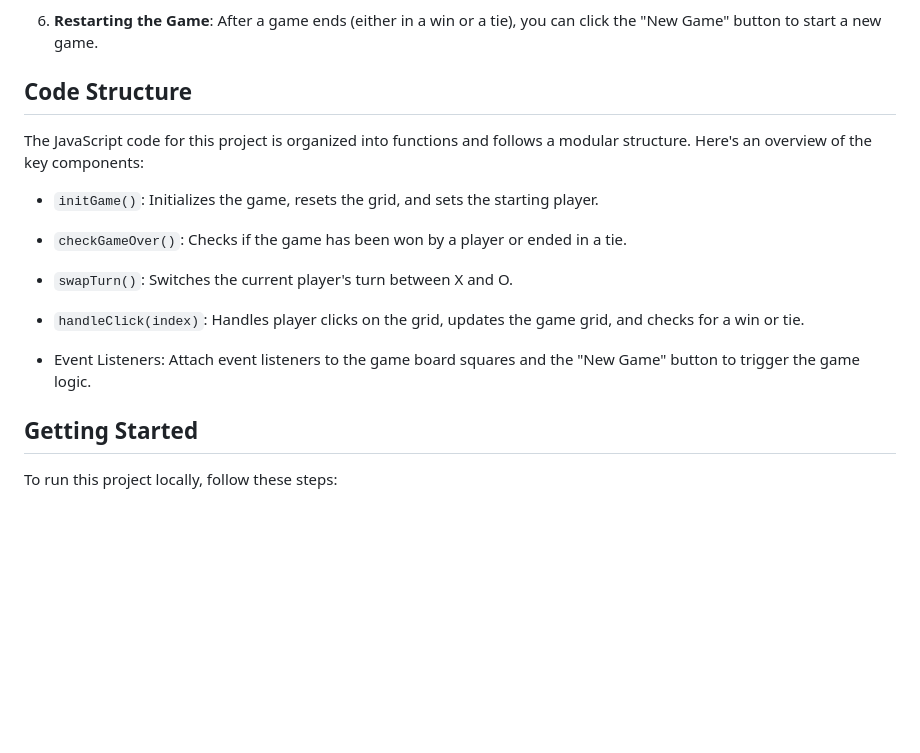
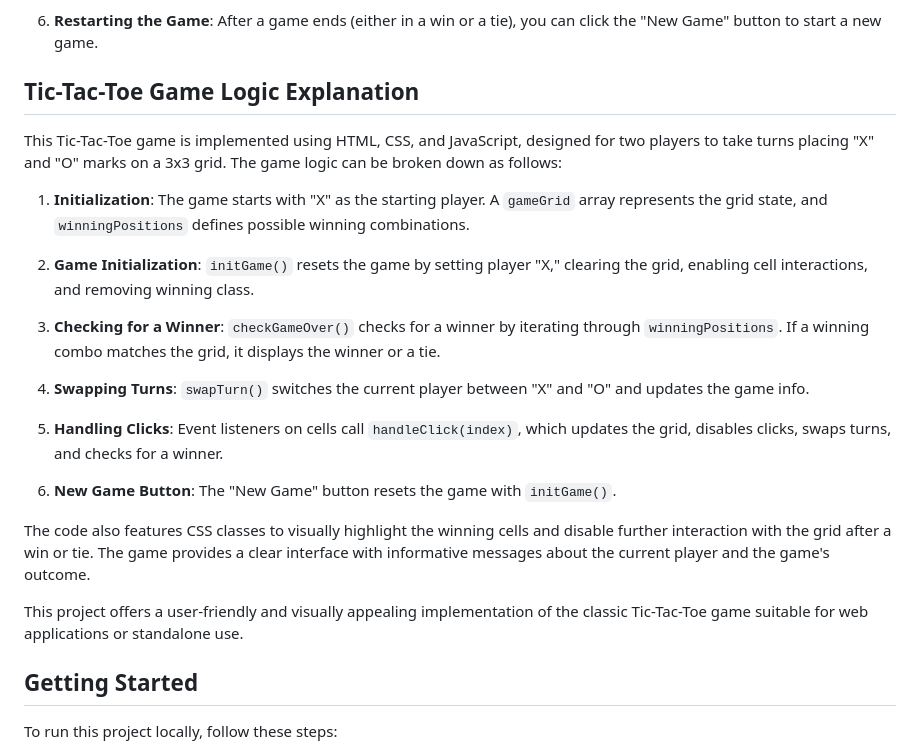
Before and after one commit to yashsarode45/Tik-Tac-Toe, a Markdown page: README.md, the part around the change printed below. Rendered like a GitHub page; blank space fills up the shorter version.

```diff
--- a/README.md
+++ b/README.md
@@ -31,19 +31,25 @@ Tic-Tac-Toe is a classic two-player game where the objective is to get three of
 
 6. **Restarting the Game**: After a game ends (either in a win or a tie), you can click the "New Game" button to start a new game.
 
-## Code Structure
+## Tic-Tac-Toe Game Logic Explanation
 
-The JavaScript code for this project is organized into functions and follows a modular structure. Here's an overview of the key components:
+This Tic-Tac-Toe game is implemented using HTML, CSS, and JavaScript, designed for two players to take turns placing "X" and "O" marks on a 3x3 grid. The game logic can be broken down as follows:
 
-- `initGame()`: Initializes the game, resets the grid, and sets the starting player.
+1. **Initialization**: The game starts with "X" as the starting player. A `gameGrid` array represents the grid state, and `winningPositions` defines possible winning combinations.
 
-- `checkGameOver()`: Checks if the game has been won by a player or ended in a tie.
+2. **Game Initialization**: `initGame()` resets the game by setting player "X," clearing the grid, enabling cell interactions, and removing winning class.
 
-- `swapTurn()`: Switches the current player's turn between X and O.
+3. **Checking for a Winner**: `checkGameOver()` checks for a winner by iterating through `winningPositions`. If a winning combo matches the grid, it displays the winner or a tie.
 
-- `handleClick(index)`: Handles player clicks on the grid, updates the game grid, and checks for a win or tie.
+4. **Swapping Turns**: `swapTurn()` switches the current player between "X" and "O" and updates the game info.
 
-- Event Listeners: Attach event listeners to the game board squares and the "New Game" button to trigger the game logic.
+5. **Handling Clicks**: Event listeners on cells call `handleClick(index)`, which updates the grid, disables clicks, swaps turns, and checks for a winner.
+
+6. **New Game Button**: The "New Game" button resets the game with `initGame()`.
+
+The code also features CSS classes to visually highlight the winning cells and disable further interaction with the grid after a win or tie. The game provides a clear interface with informative messages about the current player and the game's outcome.
+
+This project offers a user-friendly and visually appealing implementation of the classic Tic-Tac-Toe game suitable for web applications or standalone use.
 
 ## Getting Started
 
```
Also changed, not shown: other parts of README.md (+1 -1 lines).
